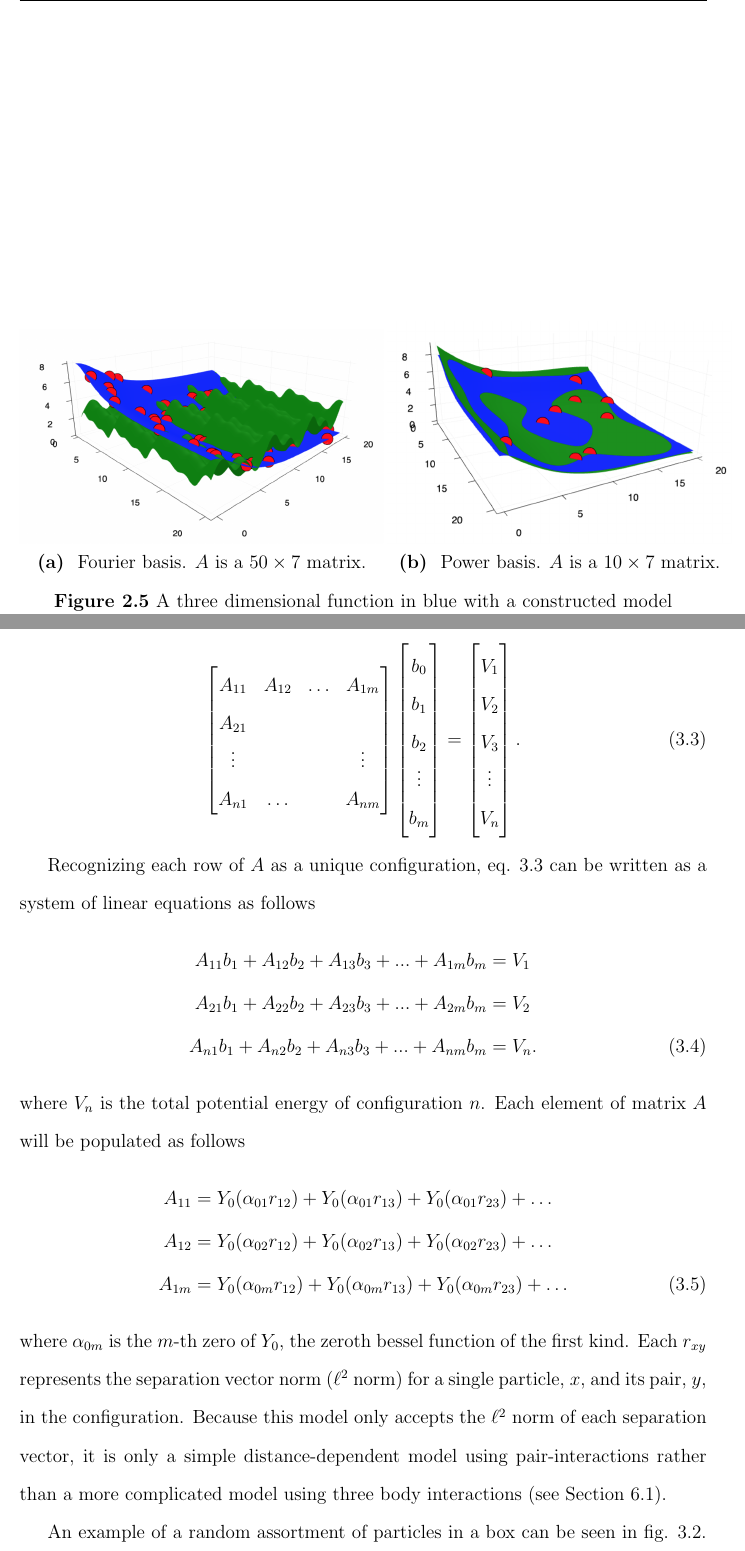
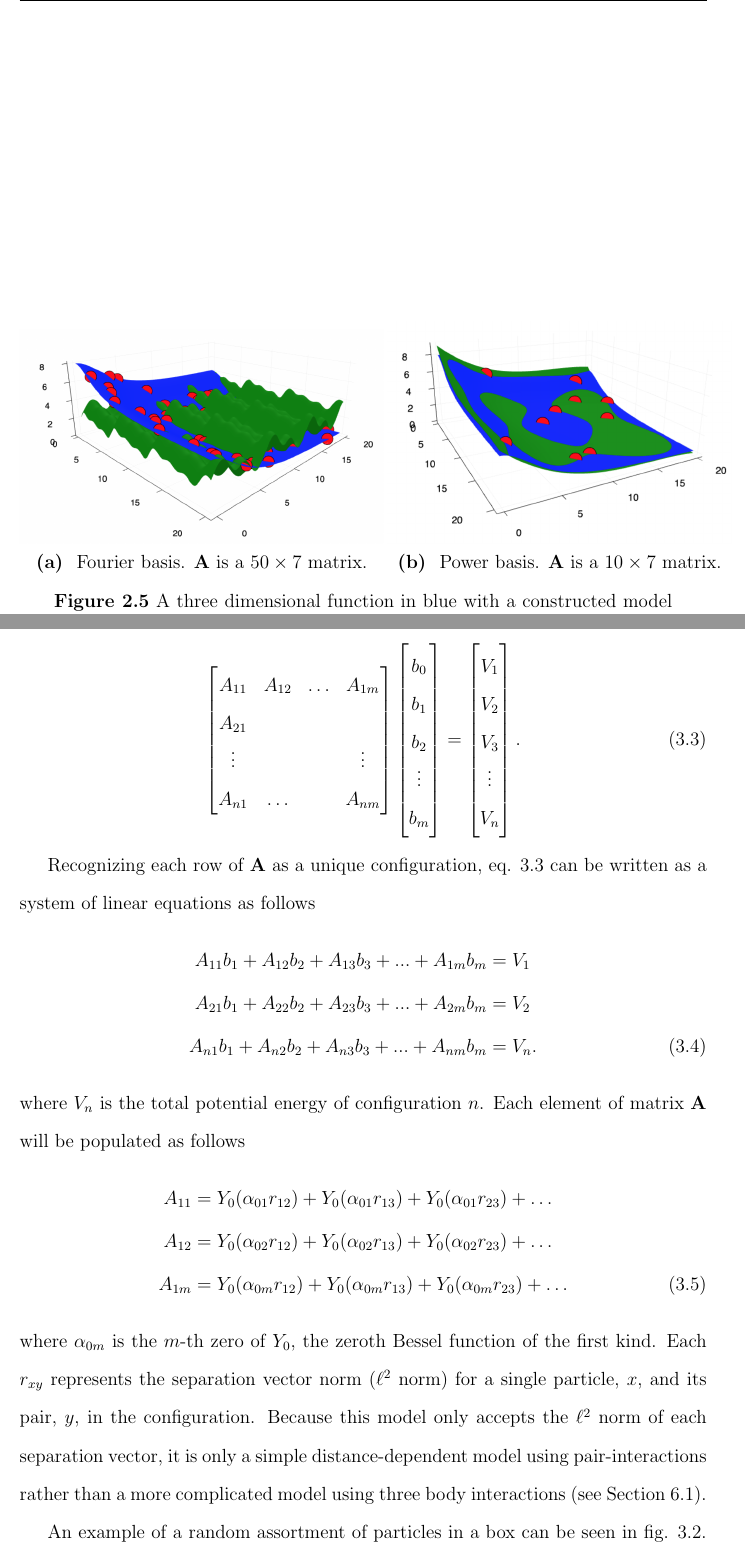
Before and after one commit to LincolnHoughton/Undergraduate_Thesis, a LaTeX thesis (latex/FinalFormat/ThesisFinal.tex, which reads latex/Background.tex, latex/LJ_Models.tex): two parts of pages 18 and 21 of 41, joined at a grey line, cut so that both start at the same text. Compiled offline with pdfLaTeX.

Commit message:
small changes

```diff
--- a/latex/Background.tex
+++ b/latex/Background.tex
@@ -175,13 +175,13 @@ where $\mathbf{A}$ is an $n\times m$ matrix.
   \centering
   \begin{subfigure}{0.53\textwidth}
     \includegraphics[width=\linewidth]{Figures/3dFourier}
-    \caption{Fourier basis. $A$ is a $50\times7$ matrix.}
+    \caption{Fourier basis. $\mathbf{A}$ is a $50\times7$ matrix.}
     \label{fig:3dFourier}
   \end{subfigure}%
   \hspace*{\fill}
   \begin{subfigure}{0.5\textwidth}
     \includegraphics[width=\linewidth]{Figures/3dPower}
-    \caption{Power basis. $A$ is a $10\times7$ matrix.}
+    \caption{Power basis. $\mathbf{A}$ is a $10\times7$ matrix.}
     \label{fig:3dPower}
   \end{subfigure}%
 \caption{A three dimensional function in blue with a constructed model in green. The red points show the sampling of the true function. (a) In this case, a Fourier basis is a poor choice and resulted in an inaccurate model of the true function. (b) A Power series makes a convincingly better fit even with significantly fewer sample points.} \label{fig:3dFit}
--- a/latex/LJ_Models.tex
+++ b/latex/LJ_Models.tex
@@ -52,19 +52,19 @@ V_n
 \end{bmatrix}.
 \label{eq:AMatrix}
 \end{equation}
-\par Recognizing each row of $A$ as a unique configuration, eq. \ref{eq:AMatrix} can be written as a system of linear equations as follows
+\par Recognizing each row of $\mathbf{A}$ as a unique configuration, eq. \ref{eq:AMatrix} can be written as a system of linear equations as follows
 \begin{align}
 A_{11}b_1 + A_{12}b_2 + A_{13}b_3 + ... + A_{1m}b_m &= V_1 \nonumber \\
 A_{21}b_1 + A_{22}b_2 + A_{23}b_3 + ... + A_{2m}b_m &= V_2 \nonumber \\
 A_{n1}b_1 + A_{n2}b_2 + A_{n3}b_3 + ... + A_{nm}b_m &= V_n.
 \end{align}
-where $V_n$ is the total potential energy of configuration $n$. Each element of matrix $A$ will be populated as follows
+where $V_n$ is the total potential energy of configuration $n$. Each element of matrix $\mathbf{A}$ will be populated as follows
 \begin{align}
 A_{11} &= Y_0(\alpha_{01} r_{12}) + Y_0(\alpha_{01} r_{13}) + Y_0(\alpha_{01} r_{23}) + \ldots \nonumber \\
 A_{12} &= Y_0(\alpha_{02} r_{12}) + Y_0(\alpha_{02} r_{13}) + Y_0(\alpha_{02} r_{23}) + \ldots \nonumber \\
 A_{1m} &= Y_0(\alpha_{0m} r_{12}) + Y_0(\alpha_{0m} r_{13}) + Y_0(\alpha_{0m} r_{23}) + \ldots \label{eq:fillBessel}
 \end{align}
-where $\alpha_{0m}$ is the $m$-th zero of $Y_0$, the zeroth bessel function of the first kind. Each $r_{xy}$ represents the separation vector norm ($\ell^2$ norm) for a single particle, $x$, and its pair, $y$, in the configuration. Because this model only accepts the $\ell^2$ norm of each separation vector, it is only a simple distance-dependent model using pair-interactions rather than a more complicated model using three body interactions (see Section \ref{Sect:futureWork}).
+where $\alpha_{0m}$ is the $m$-th zero of $Y_0$, the zeroth Bessel function of the first kind. Each $r_{xy}$ represents the separation vector norm ($\ell^2$ norm) for a single particle, $x$, and its pair, $y$, in the configuration. Because this model only accepts the $\ell^2$ norm of each separation vector, it is only a simple distance-dependent model using pair-interactions rather than a more complicated model using three body interactions (see Section \ref{Sect:futureWork}).
 
 \par An example of a random assortment of particles in a box can be seen in fig. \ref{fig:tenParticles}. If two particles are generated too close together, it will cause a large spike in the system's potential. Thus a minimum separation distance must be enforced for each configuration generated. This minimum separation distance will ensure some degree of uniformity in the configurations and their total potential, effectively reducing the range of possible energies and requiring fewer training systems.
 
```
Also changed, not shown: latex/Background.tex (2 more changed lines), latex/LJ_Models.tex (2 more changed lines).
